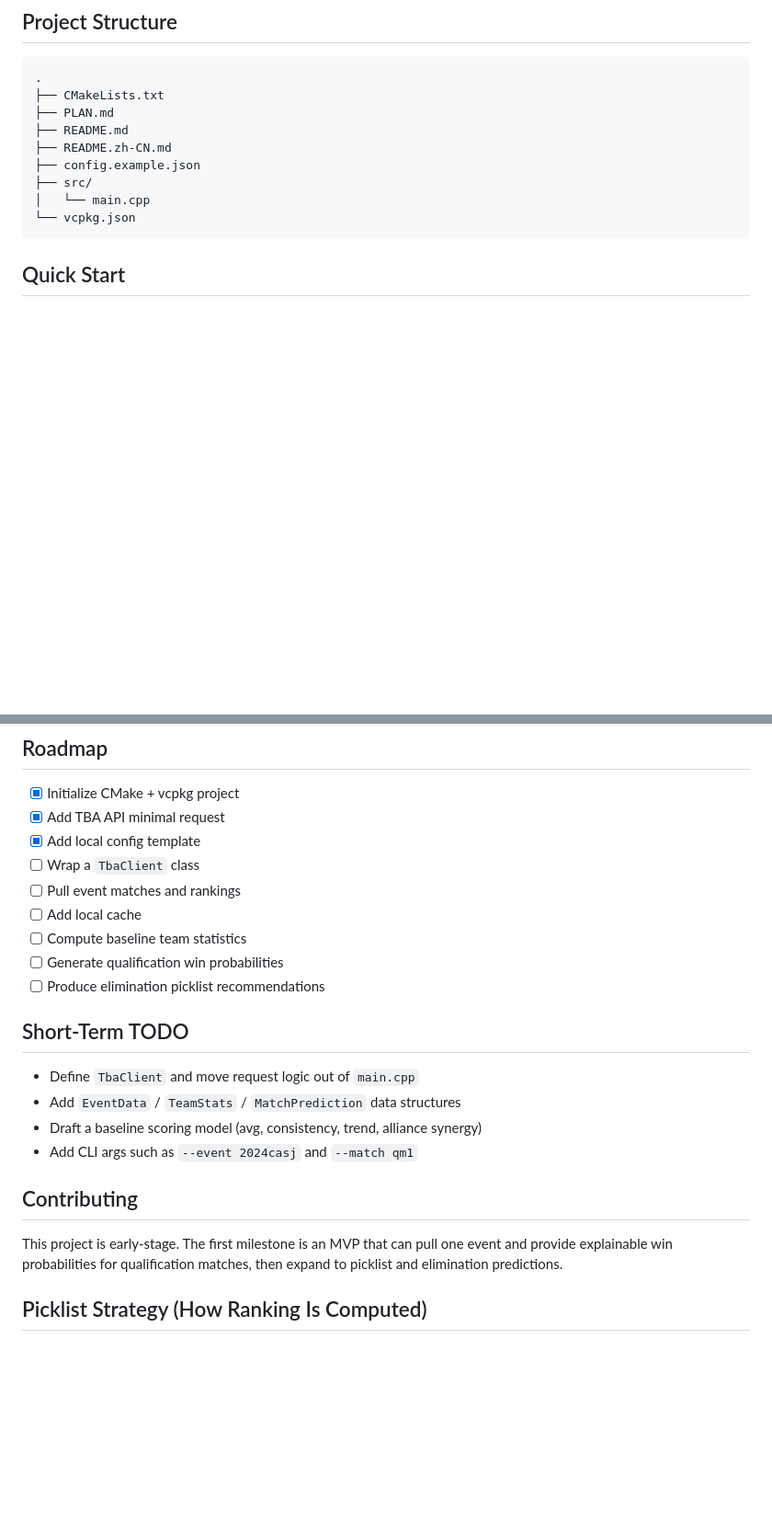
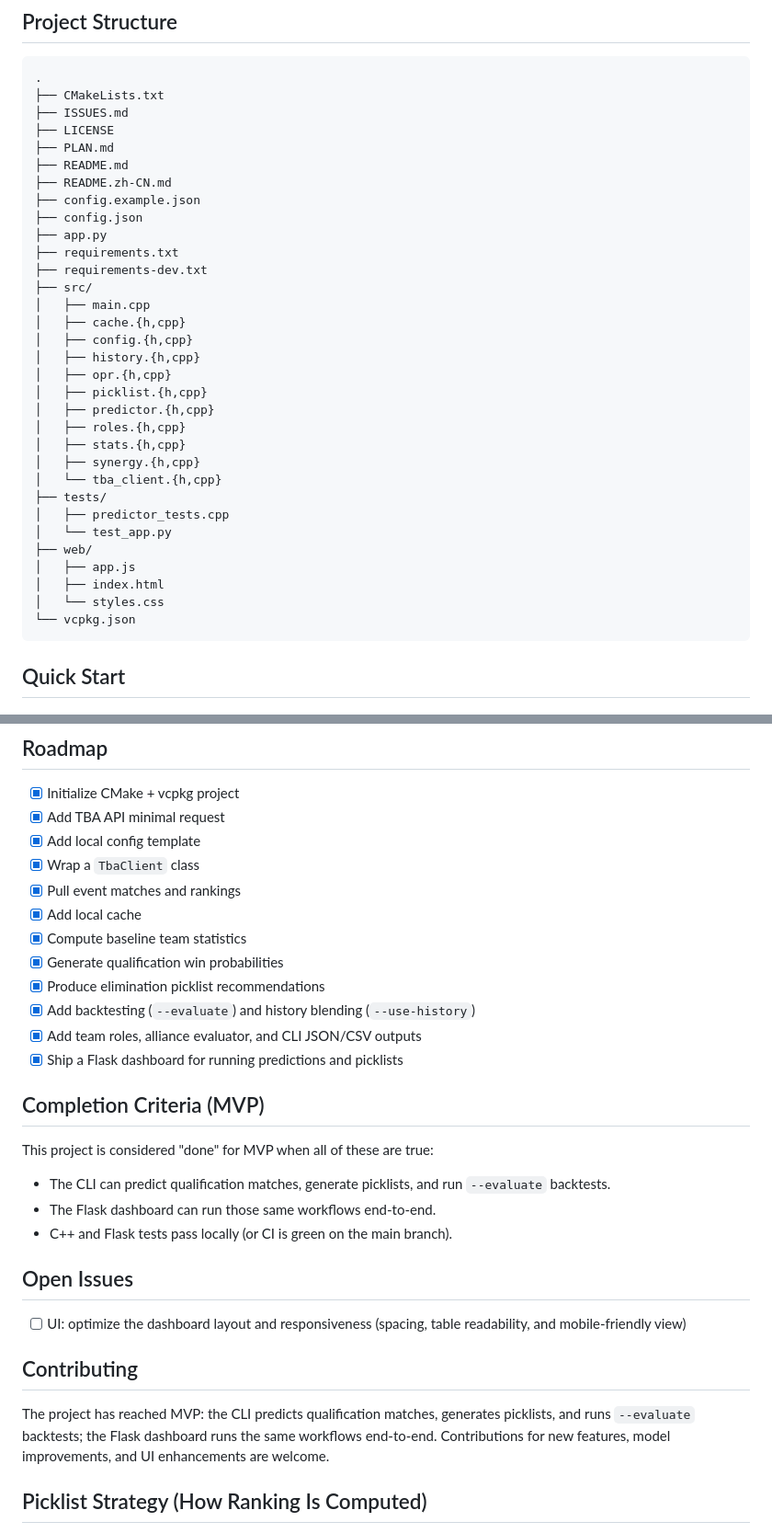
Before and after one commit to bangxiao0927/FRC-prediction, a Markdown page: README.md, 2 parts joined by grey strips. Shown at 92% size. Rendered like a GitHub page; blank space fills up the shorter version.

````diff
--- a/README.md
+++ b/README.md
@@ -76,12 +76,35 @@ already-picked teams, and `--before MATCH_KEY` to rank as of a point in the even
 ```text
 .
 ├── CMakeLists.txt
+├── ISSUES.md
+├── LICENSE
 ├── PLAN.md
 ├── README.md
 ├── README.zh-CN.md
 ├── config.example.json
+├── config.json
+├── app.py
+├── requirements.txt
+├── requirements-dev.txt
 ├── src/
-│   └── main.cpp
+│   ├── main.cpp
+│   ├── cache.{h,cpp}
+│   ├── config.{h,cpp}
+│   ├── history.{h,cpp}
+│   ├── opr.{h,cpp}
+│   ├── picklist.{h,cpp}
+│   ├── predictor.{h,cpp}
+│   ├── roles.{h,cpp}
+│   ├── stats.{h,cpp}
+│   ├── synergy.{h,cpp}
+│   └── tba_client.{h,cpp}
+├── tests/
+│   ├── predictor_tests.cpp
+│   └── test_app.py
+├── web/
+│   ├── app.js
+│   ├── index.html
+│   └── styles.css
 └── vcpkg.json
 ```
 
@@ -351,23 +374,36 @@ Qualification predictions use qualification matches only; elimination prediction
 - [x] Initialize CMake + vcpkg project
 - [x] Add TBA API minimal request
 - [x] Add local config template
-- [ ] Wrap a `TbaClient` class
-- [ ] Pull event matches and rankings
-- [ ] Add local cache
-- [ ] Compute baseline team statistics
-- [ ] Generate qualification win probabilities
-- [ ] Produce elimination picklist recommendations
+- [x] Wrap a `TbaClient` class
+- [x] Pull event matches and rankings
+- [x] Add local cache
+- [x] Compute baseline team statistics
+- [x] Generate qualification win probabilities
+- [x] Produce elimination picklist recommendations
+- [x] Add backtesting (`--evaluate`) and history blending (`--use-history`)
+- [x] Add team roles, alliance evaluator, and CLI JSON/CSV outputs
+- [x] Ship a Flask dashboard for running predictions and picklists
 
-## Short-Term TODO
+## Completion Criteria (MVP)
 
-- Define `TbaClient` and move request logic out of `main.cpp`
-- Add `EventData` / `TeamStats` / `MatchPrediction` data structures
-- Draft a baseline scoring model (avg, consistency, trend, alliance synergy)
-- Add CLI args such as `--event 2024casj` and `--match qm1`
+This project is considered "done" for MVP when all of these are true:
+
+- The CLI can predict qualification matches, generate picklists, and run
+  `--evaluate` backtests.
+- The Flask dashboard can run those same workflows end-to-end.
+- C++ and Flask tests pass locally (or CI is green on the main branch).
+
+## Open Issues
+
+- [ ] UI: optimize the dashboard layout and responsiveness (spacing, table
+  readability, and mobile-friendly view)
 
 ## Contributing
 
-This project is early-stage. The first milestone is an MVP that can pull one event and provide explainable win probabilities for qualification matches, then expand to picklist and elimination predictions.
+The project has reached MVP: the CLI predicts qualification matches, generates
+picklists, and runs `--evaluate` backtests; the Flask dashboard runs the same
+workflows end-to-end. Contributions for new features, model improvements, and UI
+enhancements are welcome.
 
 ## Picklist Strategy (How Ranking Is Computed)
 
````
Also changed, not shown: README.zh-CN.md (+37 -13 lines).
